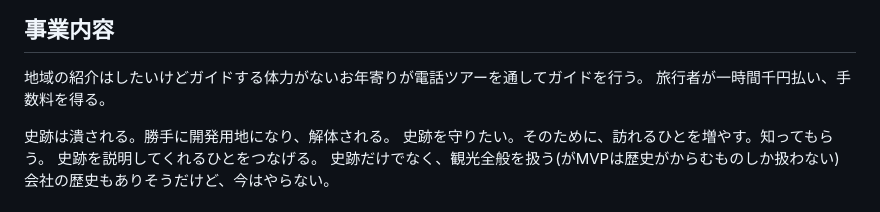
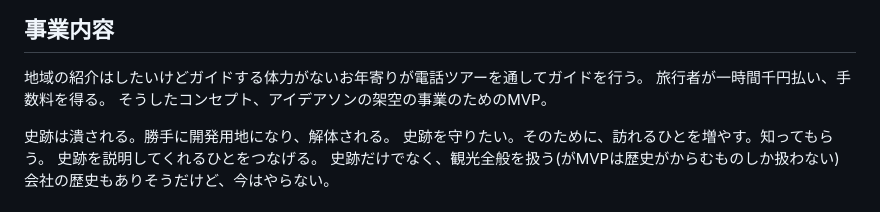
Before and after one commit to uniunigoduni/kitakyushu-kanko-mvp, a Markdown page: README.md, the part around the change. Rendered like a GitHub page.

Commit message:
readmeに架空の事業であることを明記

```diff
--- a/README.md
+++ b/README.md
@@ -2,6 +2,7 @@
 ## 事業内容
 地域の紹介はしたいけどガイドする体力がないお年寄りが電話ツアーを通してガイドを行う。
 旅行者が一時間千円払い、手数料を得る。
+そうしたコンセプト、アイデアソンの架空の事業のためのMVP。
 
 史跡は潰される。勝手に開発用地になり、解体される。
 史跡を守りたい。そのために、訪れるひとを増やす。知ってもらう。
```
